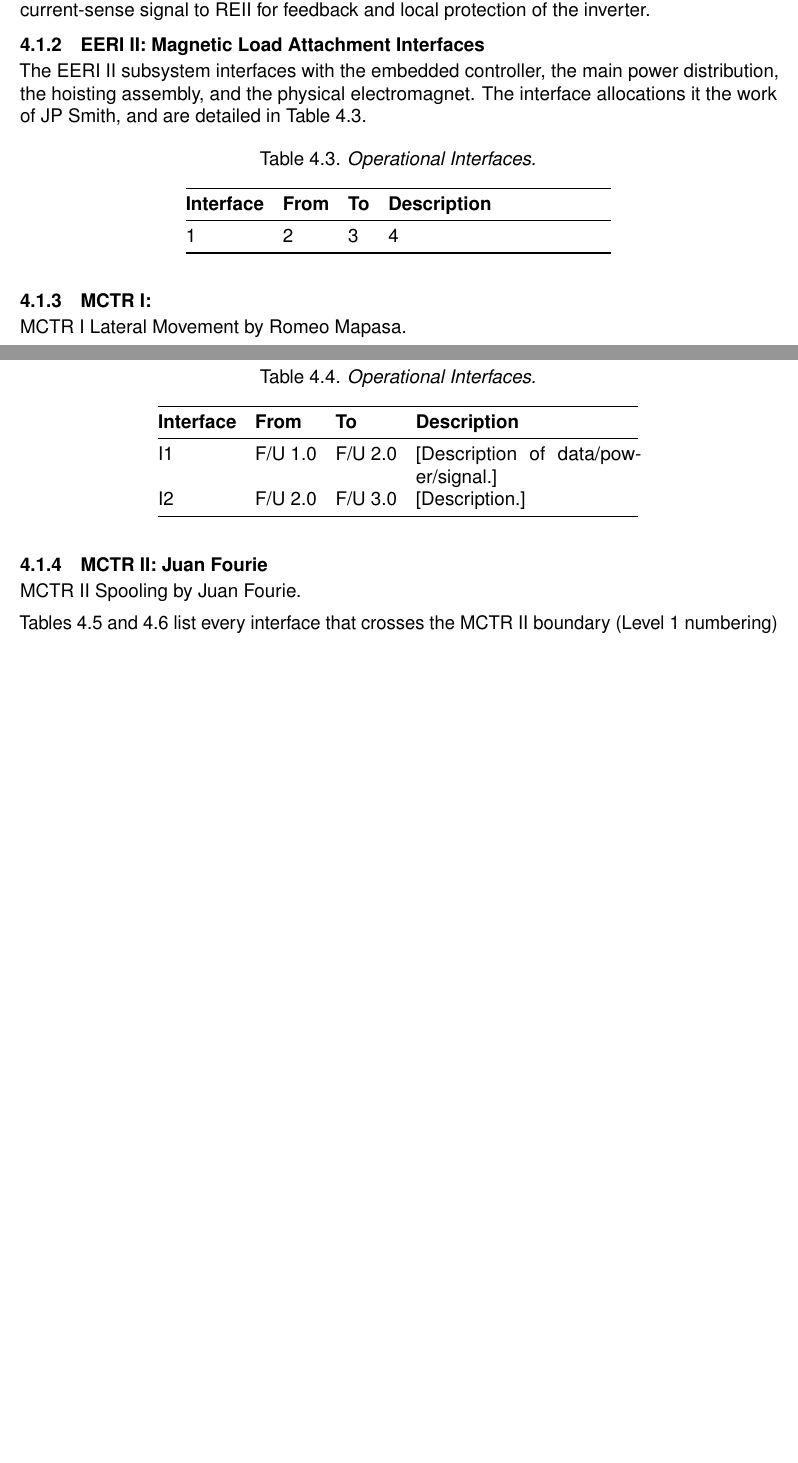
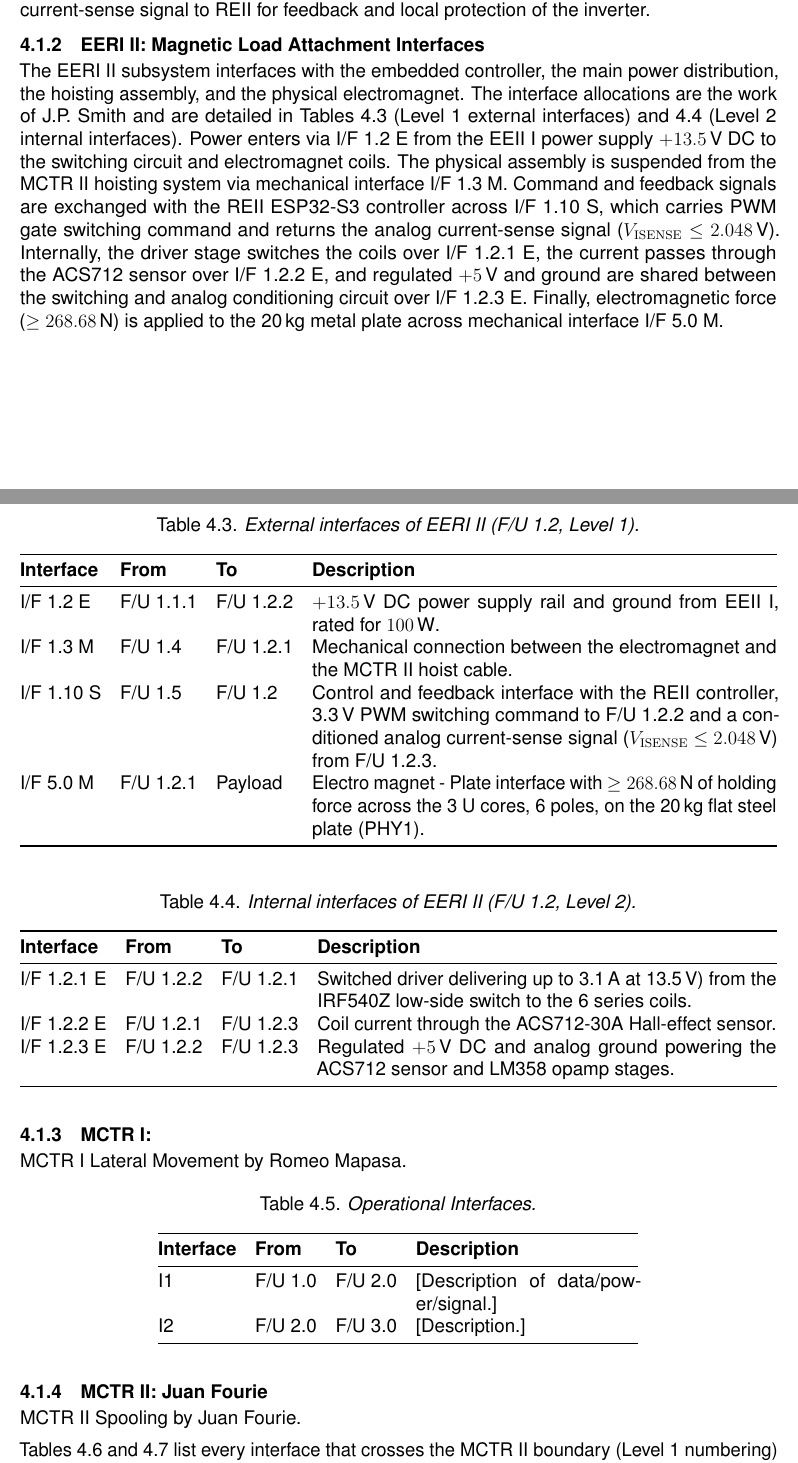
Before and after one commit to FrissieKris/Eng_DesignProject_GantryCrane_Group-18, a LaTeX thesis (EngineeringDesign_Group18_Report/main.tex, which reads EngineeringDesign_Group18_Report/content/04_interfaces.tex): two parts of pages 28 and 29 of 68 before the commit and two parts of pages 29 and 30 of 70 after it, joined at a grey line, cut so that both start at the same text, the shorter picture padded with empty space. Compiled offline with pdfLaTeX.

Commit message:
Edit Sec 03 & 04

```diff
--- a/EngineeringDesign_Group18_Report/content/04_interfaces.tex
+++ b/EngineeringDesign_Group18_Report/content/04_interfaces.tex
@@ -100,18 +100,43 @@ also provides a current-sense signal to REII for feedback and local protection o
 \subsection{EERI II: Magnetic Load Attachment Interfaces}
 \label{subsec:eeri2-interfaces}
 The EERI II subsystem interfaces with the embedded controller, the main power distribution, the hoisting assembly, and the physical electromagnet.
-The interface allocations it the work of JP Smith, and are detailed in Table~\ref{tab:interfaces-eeri2}.
+The interface allocations are the work of J.P. Smith and are detailed in Tables~\ref{tab:interfaces-eeri2} (Level~1 external interfaces) and~\ref{tab:interfaces-eeri2-internal} (Level~2 internal interfaces).
+Power enters via I/F~1.2~E from the EEII~I power supply $+13.5\,\text{V}$ DC to the switching circuit and electromagnet coils.
+The physical assembly is suspended from the MCTR~II hoisting system via mechanical interface I/F~1.3~M.
+Command and feedback signals are exchanged with the REII ESP32-S3 controller across I/F~1.10~S, which carries PWM gate switching command and returns the analog current-sense signal ($V_{\mathrm{ISENSE}} \le 2.048\,\text{V}$).
+Internally, the driver stage switches the coils over I/F~1.2.1~E,
+the current passes through the ACS712 sensor over I/F~1.2.2~E,
+and regulated $+5\,\text{V}$ and ground are shared between the switching and analog conditioning circuit over I/F~1.2.3~E.
+Finally, electromagnetic force ($\ge 268.68\,\text{N}$) is applied to the 20\,kg metal plate across mechanical interface I/F~5.0~M.
 \begin{table}[H]
     \centering
-    \caption{Operational Interfaces.}
+    \caption{External interfaces of EERI II (F/U 1.2, Level 1).}
     \label{tab:interfaces-eeri2}
-    \begin{tabular}{@{} l l l p{5cm} @{}}
+    \begin{tabularx}{\textwidth}{@{} l l l X @{}}
         \toprule
         \textbf{Interface} & \textbf{From} & \textbf{To} & \textbf{Description} \\
         \midrule
-        1&2&3&4\\
+        I/F 1.2 E  & F/U 1.1.1 & F/U 1.2.2 & $+13.5\,\text{V}$ DC power supply rail and ground from EEII I, rated for $100\,\text{W}$. \\
+        I/F 1.3 M  & F/U 1.4   & F/U 1.2.1 & Mechanical connection between the electromagnet and the MCTR II hoist cable. \\
+        I/F 1.10 S & F/U 1.5   & F/U 1.2   & Control and feedback interface with the REII controller, 3.3\,V PWM switching command to F/U 1.2.2 and a conditioned analog current-sense signal ($V_{\mathrm{ISENSE}} \le 2.048\,\text{V}$) from F/U 1.2.3. \\
+        I/F 5.0 M  & F/U 1.2.1 & Payload   & Electro magnet - Plate interface with $\ge 268.68\,\text{N}$ of holding force across the 3 U cores, 6 poles, on the 20\,kg flat steel plate (PHY1). \\
         \bottomrule
-    \end{tabular}
+    \end{tabularx}
+\end{table}
+
+\begin{table}[H]
+    \centering
+    \caption{Internal interfaces of EERI II (F/U 1.2, Level 2).}
+    \label{tab:interfaces-eeri2-internal}
+    \begin{tabularx}{\textwidth}{@{} l l l X @{}}
+        \toprule
+        \textbf{Interface} & \textbf{From} & \textbf{To} & \textbf{Description} \\
+        \midrule
+        I/F 1.2.1 E & F/U 1.2.2 & F/U 1.2.1 & Switched driver delivering up to 3.1\,A at 13.5\,V) from the IRF540Z low-side switch to the 6 series coils. \\
+        I/F 1.2.2 E & F/U 1.2.1 & F/U 1.2.3 & Coil current through the ACS712-30A Hall-effect sensor. \\
+        I/F 1.2.3 E & F/U 1.2.2 & F/U 1.2.3 & Regulated $+5\,\text{V}$ DC and analog ground powering the ACS712 sensor and LM358 opamp stages. \\
+        \bottomrule
+    \end{tabularx}
 \end{table}
 
 
```
Also changed, not shown: EngineeringDesign_Group18_Report/content/03_system_design.tex (+16 -5 lines).
